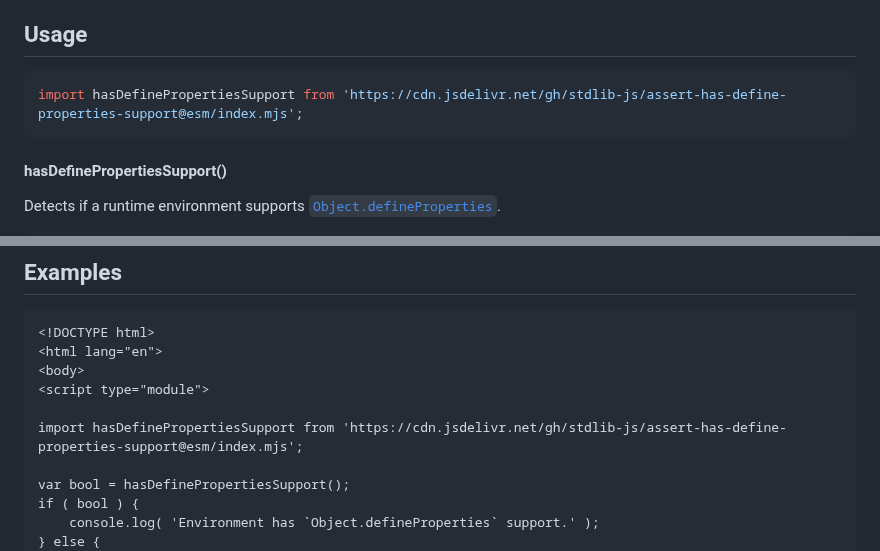
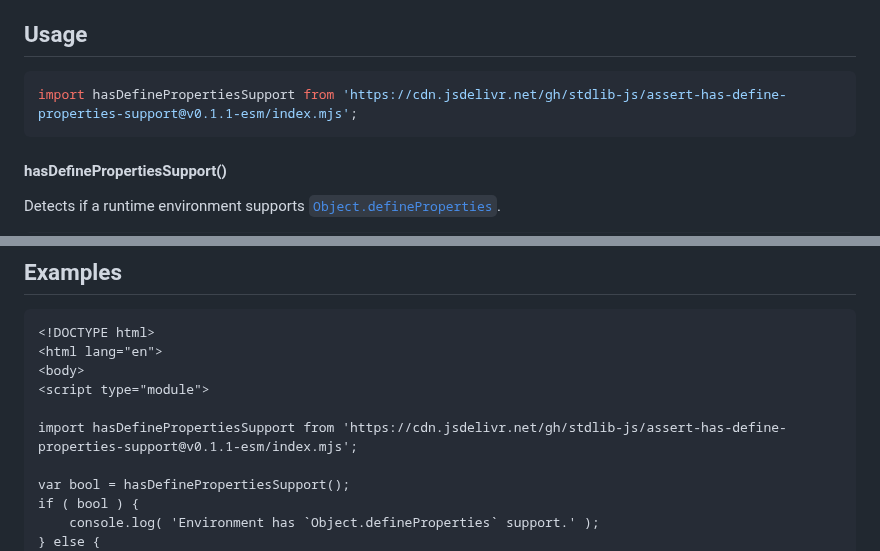
Before and after one commit to stdlib-js/assert-has-define-properties-support, a Markdown page: README.md, 2 parts joined by grey strips. Rendered like a GitHub page.

Commit message:
Update README.md for ESM bundle v0.1.1

````diff
--- a/README.md
+++ b/README.md
@@ -44,7 +44,7 @@ limitations under the License.
 <!-- eslint-disable id-length -->
 
 ```javascript
-import hasDefinePropertiesSupport from 'https://cdn.jsdelivr.net/gh/stdlib-js/assert-has-define-properties-support@esm/index.mjs';
+import hasDefinePropertiesSupport from 'https://cdn.jsdelivr.net/gh/stdlib-js/assert-has-define-properties-support@v0.1.1-esm/index.mjs';
 ```
 
 #### hasDefinePropertiesSupport()
@@ -74,7 +74,7 @@ var bool = hasDefinePropertiesSupport();
 <body>
 <script type="module">
 
-import hasDefinePropertiesSupport from 'https://cdn.jsdelivr.net/gh/stdlib-js/assert-has-define-properties-support@esm/index.mjs';
+import hasDefinePropertiesSupport from 'https://cdn.jsdelivr.net/gh/stdlib-js/assert-has-define-properties-support@v0.1.1-esm/index.mjs';
 
 var bool = hasDefinePropertiesSupport();
 if ( bool ) {
````
